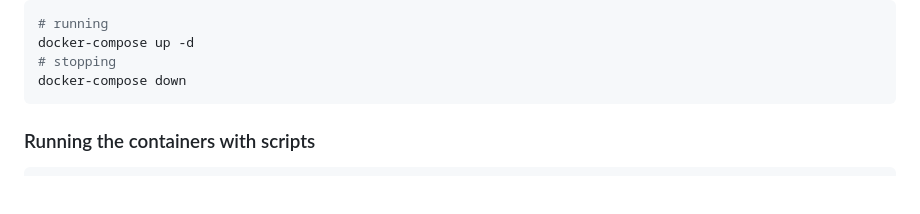
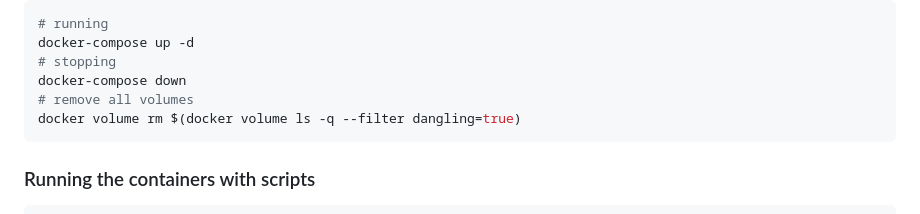
Before and after one commit to sakuexe/docker-file-sending, a Markdown page: README.md, the part around the change. GitHub-like rendering; blank space fills up the shorter version.

Commit message:
updated readme to include the remove volumes command

````diff
--- a/README.md
+++ b/README.md
@@ -25,6 +25,8 @@ docker build -t sakuexe/server-image ./server
 docker-compose up -d
 # stopping
 docker-compose down
+# remove all volumes
+docker volume rm $(docker volume ls -q --filter dangling=true)
 ```
 
 ### Running the containers with scripts
````
